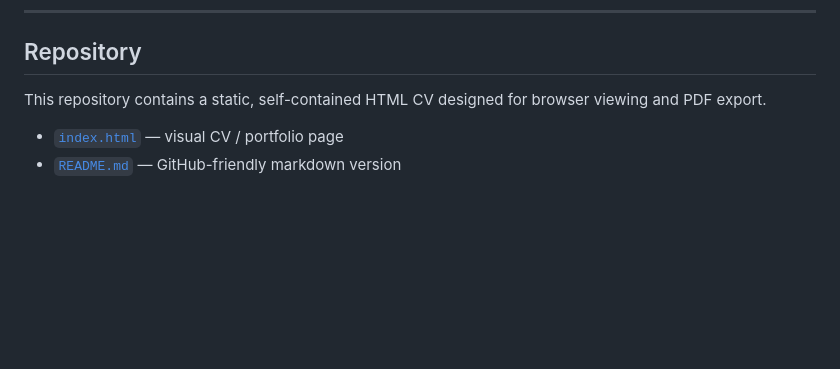
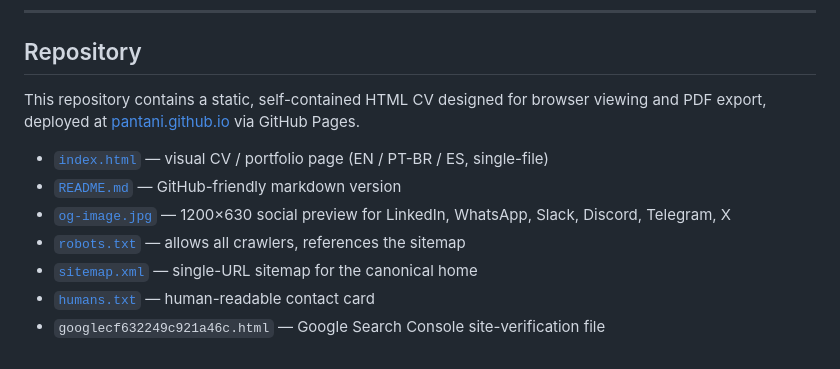
Before and after one commit to Pantani/pantani.github.io, a Markdown page: README.md, the part around the change. Rendered like a GitHub page; blank space fills up the shorter version.

Commit message:
README: list new SEO files in Repository section
Why: og-image, robots.txt, sitemap.xml, humans.txt, and the GSC
verification file were added in the SEO commit but the
Repository section still only mentioned index.html and README.

Co-Authored-By: Claude Opus 4.7 <noreply@anthropic.com>

```diff
--- a/README.md
+++ b/README.md
@@ -176,7 +176,12 @@ Speaker on Ethereum, zk-systems, Web3, ZK-SNARKs, and Layer-2 for Ethereum, incl
 
 ## Repository
 
-This repository contains a static, self-contained HTML CV designed for browser viewing and PDF export.
+This repository contains a static, self-contained HTML CV designed for browser viewing and PDF export, deployed at [pantani.github.io](https://pantani.github.io/) via GitHub Pages.
 
-- [`index.html`](./index.html) — visual CV / portfolio page
+- [`index.html`](./index.html) — visual CV / portfolio page (EN / PT-BR / ES, single-file)
 - [`README.md`](./README.md) — GitHub-friendly markdown version
+- [`og-image.jpg`](./og-image.jpg) — 1200×630 social preview for LinkedIn, WhatsApp, Slack, Discord, Telegram, X
+- [`robots.txt`](./robots.txt) — allows all crawlers, references the sitemap
+- [`sitemap.xml`](./sitemap.xml) — single-URL sitemap for the canonical home
+- [`humans.txt`](./humans.txt) — human-readable contact card
+- `googlecf632249c921a46c.html` — Google Search Console site-verification file
```
